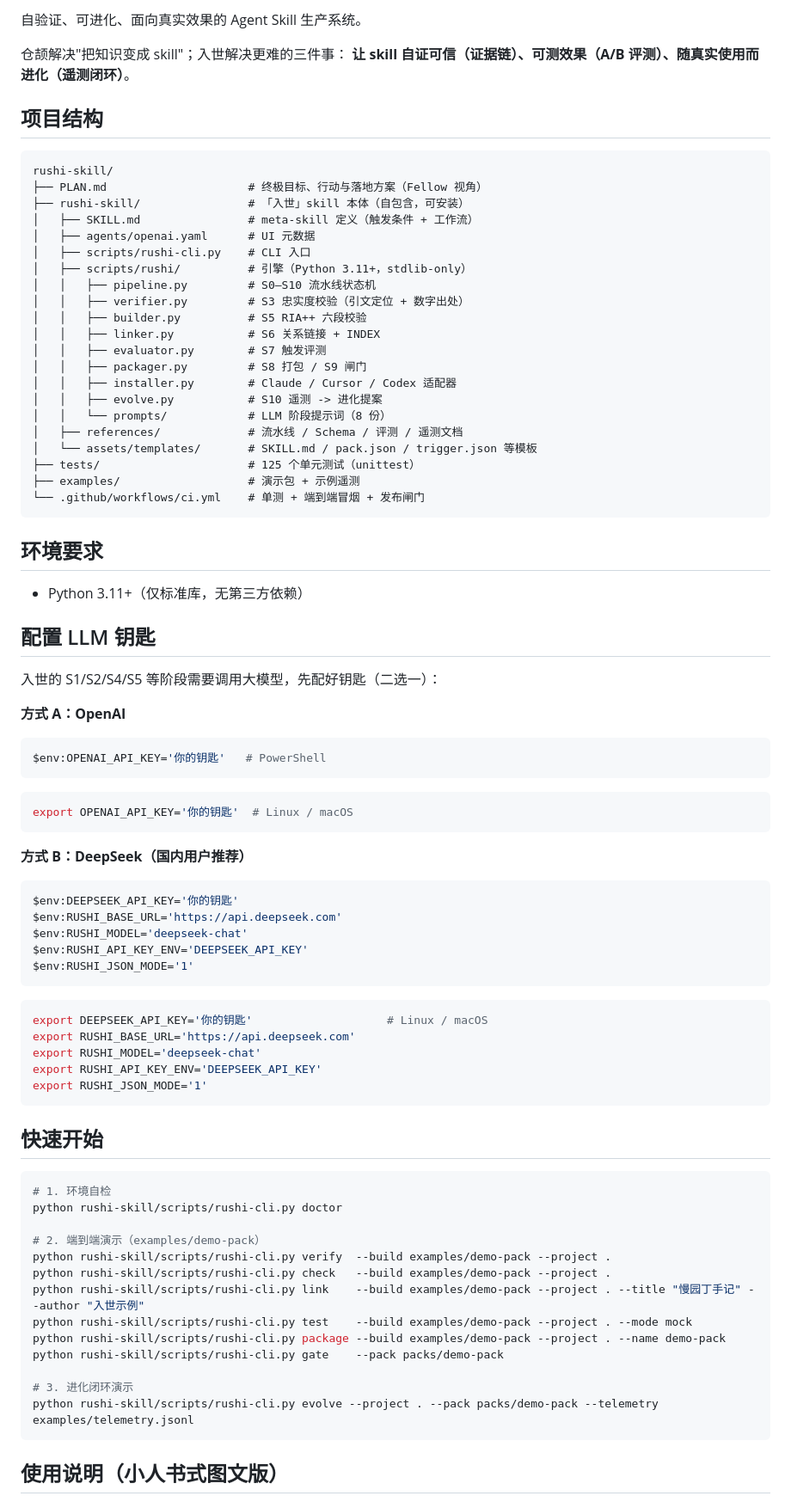
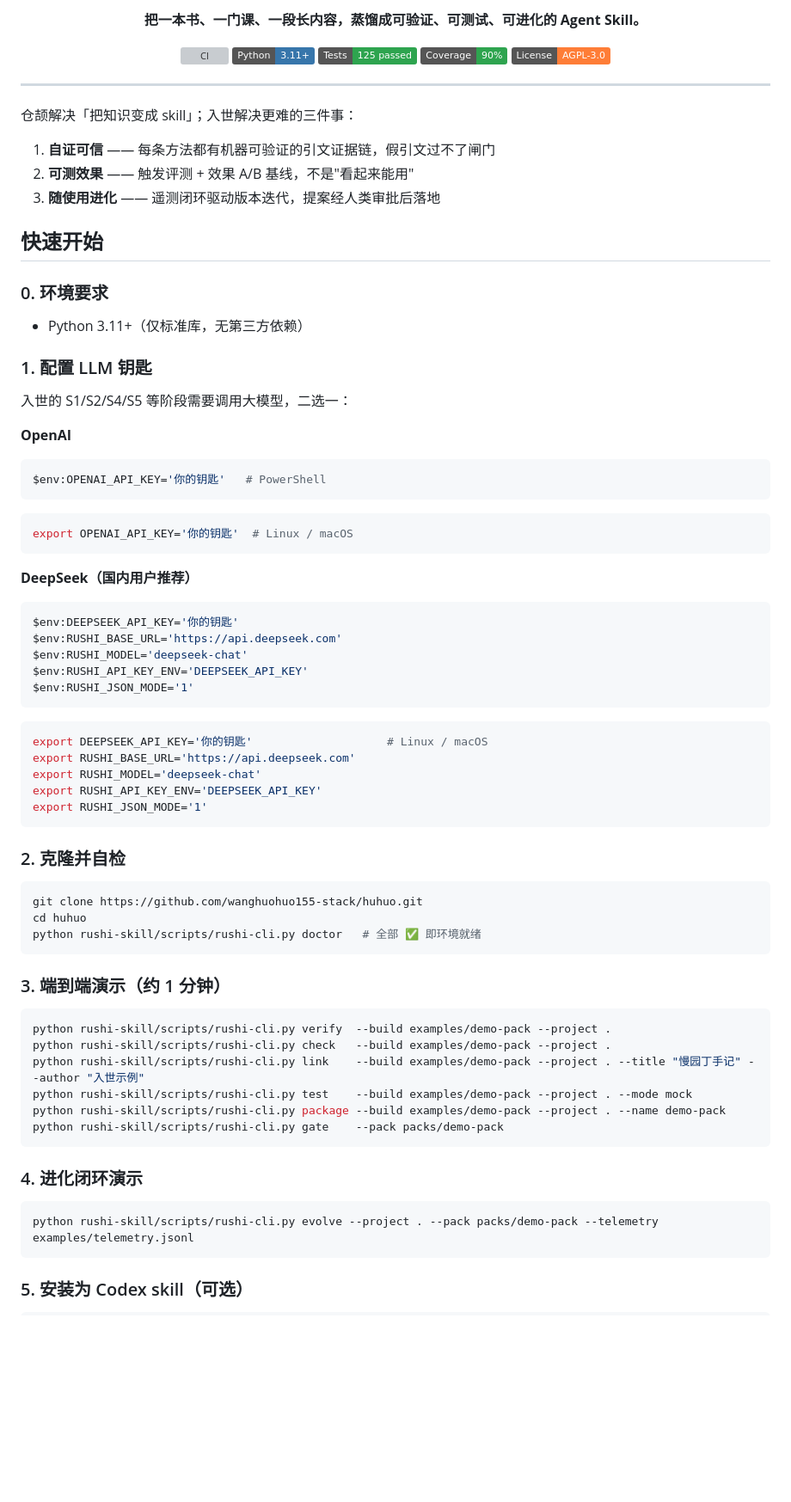
Before and after one commit to wanghuohuo155-stack/huhuo, a Markdown page: README.md, the part around one of its changes. Shown at 86% size. Rendered like a GitHub page; badges without logos; blank space fills up the shorter version; grey boxes are pictures that could not be loaded.

Commit message:
docs: 重构 README 门面，PLAN 移入 docs
- README：徽章行、目录式快速开始、S0-S10 流水线表格、文档导航、结构树
- PLAN.md 移至 docs/PLAN.md，根目录更整洁

````diff
--- a/README.md
+++ b/README.md
@@ -2,44 +2,35 @@
 
-自验证、可进化、面向真实效果的 Agent Skill 生产系统。
+<p align="center">
+  <b>把一本书、一门课、一段长内容，蒸馏成可验证、可测试、可进化的 Agent Skill。</b>
+</p>
 
-仓颉解决"把知识变成 skill"；入世解决更难的三件事：
-**让 skill 自证可信（证据链）、可测效果（A/B 评测）、随真实使用而进化（遥测闭环）**。
+<p align="center">
+  <a href="https://github.com/wanghuohuo155-stack/huhuo/actions"><img src="https://img.shields.io/github/actions/workflow/status/wanghuohuo155-stack/huhuo/ci.yml?branch=main&label=CI" alt="CI"></a>
+  <img src="https://img.shields.io/badge/Python-3.11%2B-3776AB" alt="Python 3.11+">
+  <img src="https://img.shields.io/badge/Tests-125%20passed-2ea44f" alt="125 tests passed">
+  <img src="https://img.shields.io/badge/Coverage-90%25-2ea44f" alt="coverage 90%">
+  <img src="https://img.shields.io/badge/License-AGPL--3.0-orange" alt="AGPL-3.0">
+</p>
 
-## 项目结构
+---
 
-```text
-rushi-skill/
-├── PLAN.md                     # 终极目标、行动与落地方案（Fellow 视角）
-├── rushi-skill/                # 「入世」skill 本体（自包含，可安装）
-│   ├── SKILL.md                # meta-skill 定义（触发条件 + 工作流）
-│   ├── agents/openai.yaml      # UI 元数据
-│   ├── scripts/rushi-cli.py    # CLI 入口
-│   ├── scripts/rushi/          # 引擎（Python 3.11+，stdlib-only）
-│   │   ├── pipeline.py         # S0–S10 流水线状态机
-│   │   ├── verifier.py         # S3 忠实度校验（引文定位 + 数字出处）
-│   │   ├── builder.py          # S5 RIA++ 六段校验
-│   │   ├── linker.py           # S6 关系链接 + INDEX
-│   │   ├── evaluator.py        # S7 触发评测
-│   │   ├── packager.py         # S8 打包 / S9 闸门
-│   │   ├── installer.py        # Claude / Cursor / Codex 适配器
-│   │   ├── evolve.py           # S10 遥测 -> 进化提案
-│   │   └── prompts/            # LLM 阶段提示词（8 份）
-│   ├── references/             # 流水线 / Schema / 评测 / 遥测文档
-│   └── assets/templates/       # SKILL.md / pack.json / trigger.json 等模板
-├── tests/                      # 125 个单元测试（unittest）
-├── examples/                   # 演示包 + 示例遥测
-└── .github/workflows/ci.yml    # 单测 + 端到端冒烟 + 发布闸门
-```
+仓颉解决「把知识变成 skill」；入世解决更难的三件事：
 
-## 环境要求
+1. **自证可信** —— 每条方法都有机器可验证的引文证据链，假引文过不了闸门
+2. **可测效果** —— 触发评测 + 效果 A/B 基线，不是"看起来能用"
+3. **随使用进化** —— 遥测闭环驱动版本迭代，提案经人类审批后落地
+
+## 快速开始
+
+### 0. 环境要求
 
 - Python 3.11+（仅标准库，无第三方依赖）
 
-## 配置 LLM 钥匙
+### 1. 配置 LLM 钥匙
 
-入世的 S1/S2/S4/S5 等阶段需要调用大模型，先配好钥匙（二选一）：
+入世的 S1/S2/S4/S5 等阶段需要调用大模型，二选一：
 
-**方式 A：OpenAI**
+**OpenAI**
 
 ```powershell
 $env:OPENAI_API_KEY='你的钥匙'   # PowerShell
@@ -49,7 +40,7 @@ $env:OPENAI_API_KEY='你的钥匙'   # PowerShell
 export OPENAI_API_KEY='你的钥匙'  # Linux / macOS
 ```
 
-**方式 B：DeepSeek（国内用户推荐）**
+**DeepSeek（国内用户推荐）**
 
 ```powershell
 $env:DEEPSEEK_API_KEY='你的钥匙'
@@ -67,23 +58,30 @@ export RUSHI_API_KEY_ENV='DEEPSEEK_API_KEY'
 export RUSHI_JSON_MODE='1'
 ```
 
-## 快速开始
+### 2. 克隆并自检
 
 ```bash
-# 1. 环境自检
-python rushi-skill/scripts/rushi-cli.py doctor
+git clone https://github.com/wanghuohuo155-stack/huhuo.git
+cd huhuo
+python rushi-skill/scripts/rushi-cli.py doctor   # 全部 ✅ 即环境就绪
+```
 
-# 2. 端到端演示（examples/demo-pack）
+### 3. 端到端演示（约 1 分钟）
+
+```bash
 python rushi-skill/scripts/rushi-cli.py verify  --build examples/demo-pack --project .
 python rushi-skill/scripts/rushi-cli.py check   --build examples/demo-pack --project .
 python rushi-skill/scripts/rushi-cli.py link    --build examples/demo-pack --project . --title "慢园丁手记" --author "入世示例"
 python rushi-skill/scripts/rushi-cli.py test    --build examples/demo-pack --project . --mode mock
 python rushi-skill/scripts/rushi-cli.py package --build examples/demo-pack --project . --name demo-pack
 python rushi-skill/scripts/rushi-cli.py gate    --pack packs/demo-pack
+```
 
-# 3. 进化闭环演示
+### 4. 进化闭环演示
+
+```bash
 python rushi-skill/scripts/rushi-cli.py evolve --project . --pack packs/demo-pack --telemetry examples/telemetry.jsonl
 ```
 
-## 使用说明（小人书式图文版）
+### 5. 安装为 Codex skill（可选）
 
````
Also changed, not shown: other parts of README.md (+60 -17 lines), docs/PLAN.md (renamed from PLAN.md).
